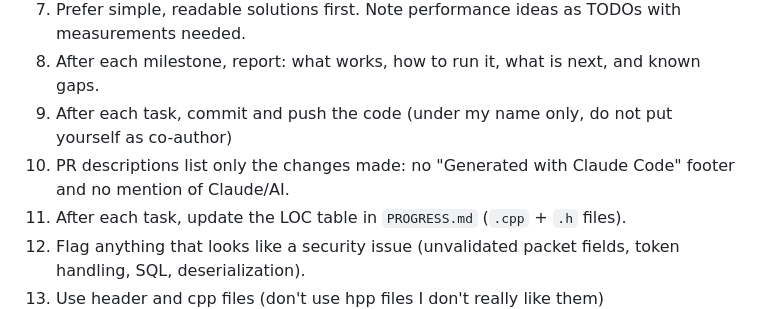
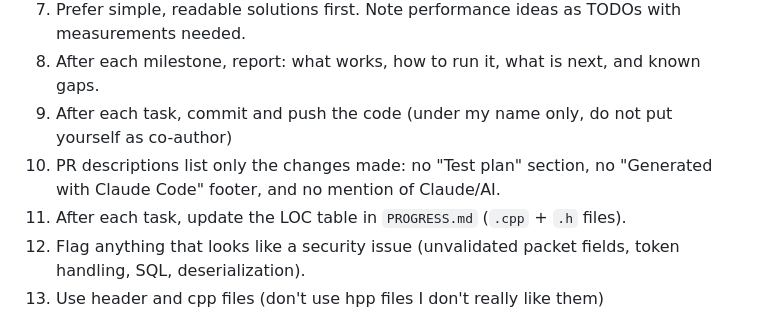
Before and after one commit to AdnaneBJA/Minicraft, a Markdown page: CLAUDE.md, the part around the change. Rendered like a GitHub page.

Commit message:
docs: no test plan section in PR descriptions

```diff
--- a/CLAUDE.md
+++ b/CLAUDE.md
@@ -200,7 +200,7 @@ Rules:
 7. Prefer simple, readable solutions first. Note performance ideas as TODOs with measurements needed.
 8. After each milestone, report: what works, how to run it, what is next, and known gaps.
 9. After each task, commit and push the code (under my name only, do not put yourself as co-author)
-9. PR descriptions list only the changes made: no "Generated with Claude Code" footer and no mention of Claude/AI.
+9. PR descriptions list only the changes made: no "Test plan" section, no "Generated with Claude Code" footer, and no mention of Claude/AI.
 9. After each task, update the LOC table in `PROGRESS.md` (`.cpp` + `.h` files).
 9. Flag anything that looks like a security issue (unvalidated packet fields, token handling, SQL, deserialization).
 10. Use header and cpp files (don't use hpp files I don't really like them)
```
